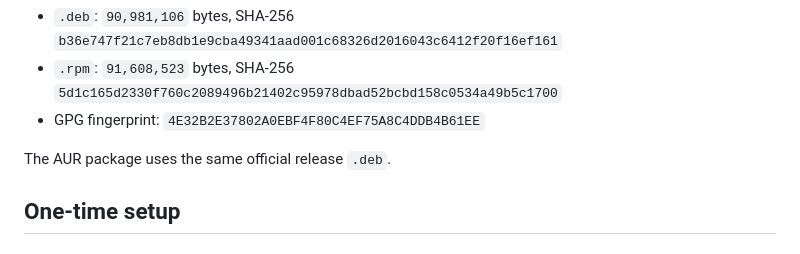
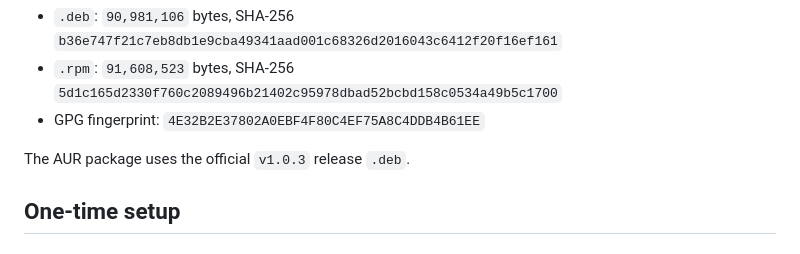
Before and after one commit to AsemShahen/NetworkMonitor, a Markdown page: docs/REPOSITORIES.md, the part around the change. GitHub-like rendering.

```diff
--- a/docs/REPOSITORIES.md
+++ b/docs/REPOSITORIES.md
@@ -36,7 +36,7 @@ would make `apt update` and `dnf` fail until every client imports it.
 - GPG fingerprint:
   `4E32B2E37802A0EBF4F80C4EF75A8C4DDB4B61EE`
 
-The AUR package uses the same official release `.deb`.
+The AUR package uses the official `v1.0.3` release `.deb`.
 
 ## One-time setup
 
```
Also changed, not shown: docs/REPOSITORIES_AR.md (+1 -1 lines).
